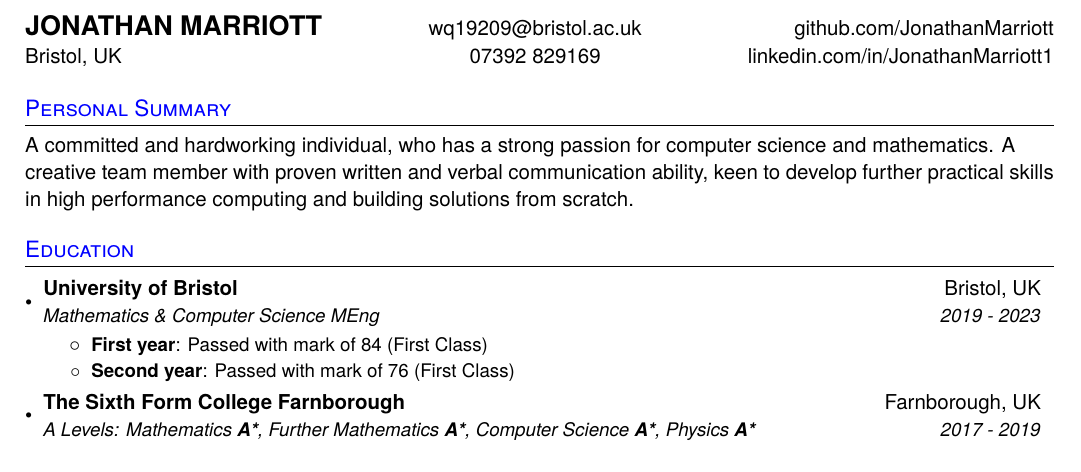
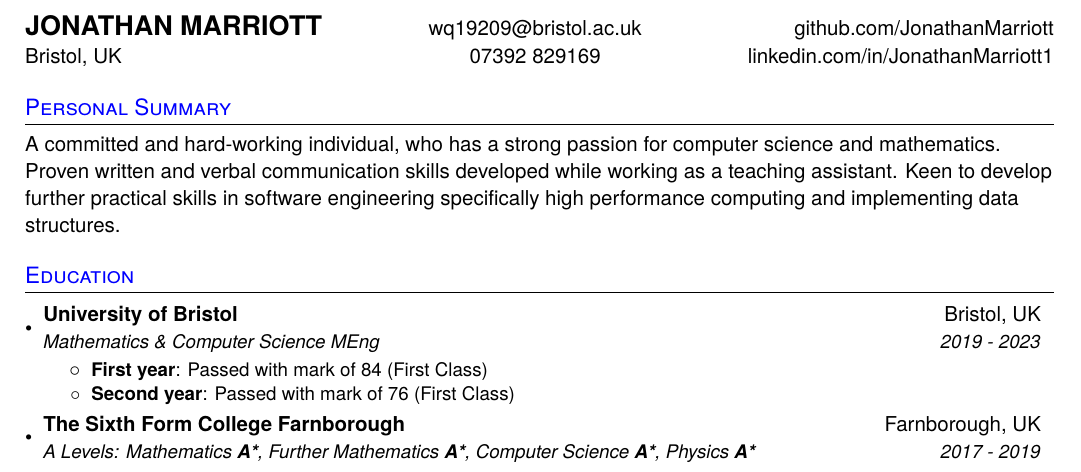
Before and after one commit to JonathanMarriott/CV, a LaTeX CV (Jonathan_Marriott_CV.tex): part of the page, cut so that both start at the same text. Compiled offline with pdfLaTeX.

Commit message:
Change filename & update summary

```diff
--- a/CVtest.tex
+++ b/Jonathan_Marriott_CV.tex
@@ -95,7 +95,7 @@
 
 %-----------PERSONAL SUMMARY----------------
 \section{Personal Summary}
- {A committed and hardworking individual, who has a strong passion for computer science and mathematics.  A creative team member with proven written and verbal communication ability, keen to develop further practical skills in high performance computing and building solutions from scratch.}
+ {A committed and hard-working individual, who has a strong passion for computer science and mathematics. Proven written and verbal communication skills developed while working as a teaching assistant. Keen to develop further practical skills in software engineering specifically high performance computing and implementing data structures.}
 
 %-----------EDUCATION-----------------
 \section{Education}
```
Also changed, not shown: CVtest.pdf (deleted), Jonathan_Marriott_CV.pdf (added), 8 other files.
